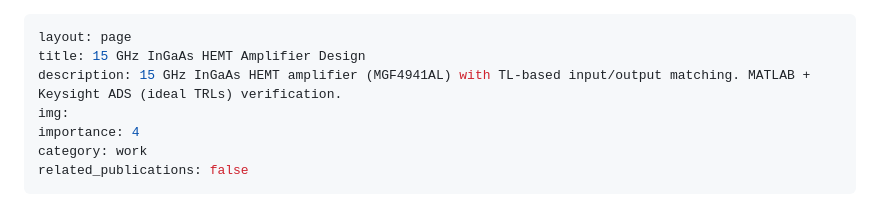
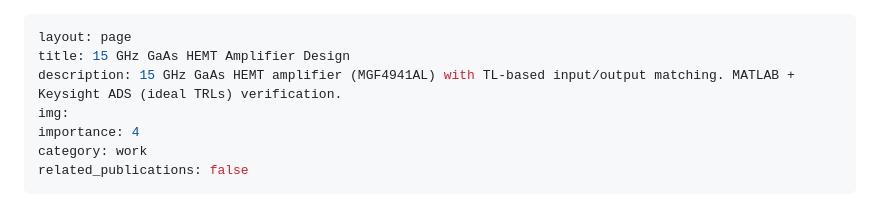
Before and after one commit to SPkHz/SPkHz.github.io, a Markdown page: _projects/ee456_design_01_15GHz_GaAs_HEMT_amp.md, the part around one of its changes. Rendered like a GitHub page.

```diff
--- a/_projects/ee456_design_01_15GHz_GaAs_HEMT_amp.md
+++ b/_projects/ee456_design_01_15GHz_GaAs_HEMT_amp.md
@@ -1,7 +1,7 @@
 ---
 layout: page
-title: 15 GHz InGaAs HEMT Amplifier Design
-description: 15 GHz InGaAs HEMT amplifier (MGF4941AL) with TL-based input/output matching. MATLAB + Keysight ADS (ideal TRLs) verification.
+title: 15 GHz GaAs HEMT Amplifier Design
+description: 15 GHz GaAs HEMT amplifier (MGF4941AL) with TL-based input/output matching. MATLAB + Keysight ADS (ideal TRLs) verification.
 img:
 importance: 4
 category: work
```
Also changed, not shown: other parts of _projects/ee456_design_01_15GHz_GaAs_HEMT_amp.md (+3 -3 lines), _projects/ee470_discrete_computer_control_systems_final_design_project.md (renamed from _projects/ee470_discrete_control_system_design.md, +1 -1 lines), _projects/ee302_DSP_final_design_project_fir_filterbank_for_hearing_aid.md (renamed from _projects/ee302_hearing_aid.md).
